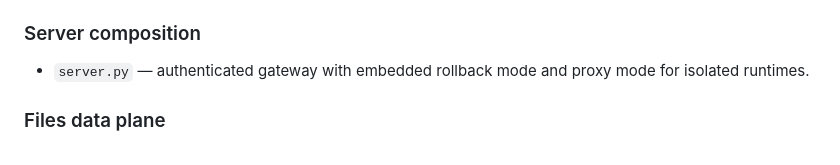
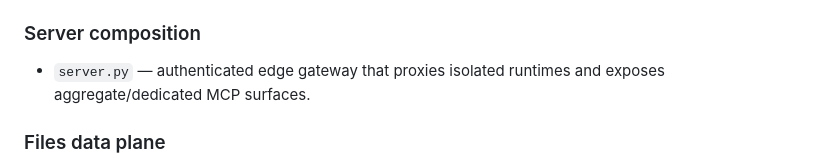
Before and after one commit to ArthurKoba/koba-mcp-bridge, a Markdown page: docs/repository-map.md, the part around the change. Drawn GitHub-style.

Commit message:
docs: remove obsolete embedded gateway wording

```diff
--- a/docs/repository-map.md
+++ b/docs/repository-map.md
@@ -26,7 +26,7 @@ koba-mcp-bridge/
 
 ### Server composition
 
-- `server.py` — authenticated gateway with embedded rollback mode and proxy mode for isolated runtimes.
+- `server.py` — authenticated edge gateway that proxies isolated runtimes and exposes aggregate/dedicated MCP surfaces.
 
 ### Files data plane
 
```
